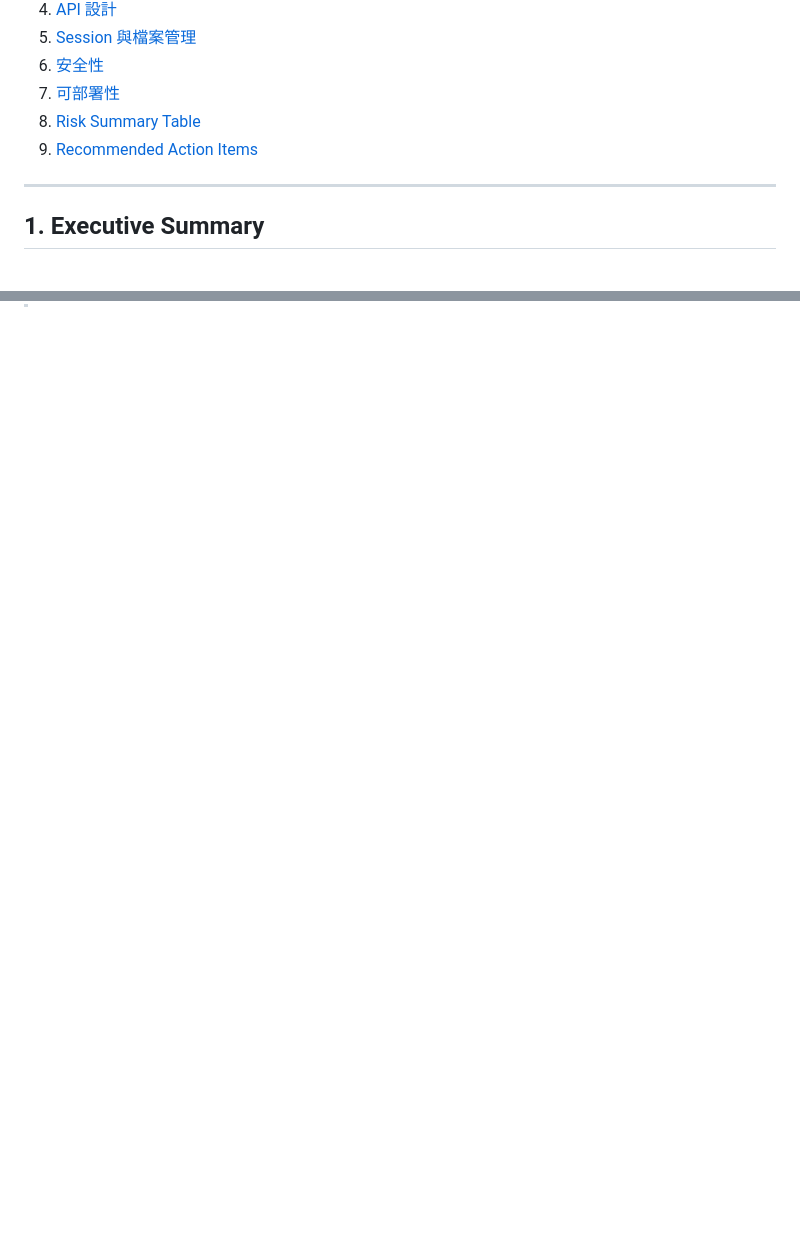
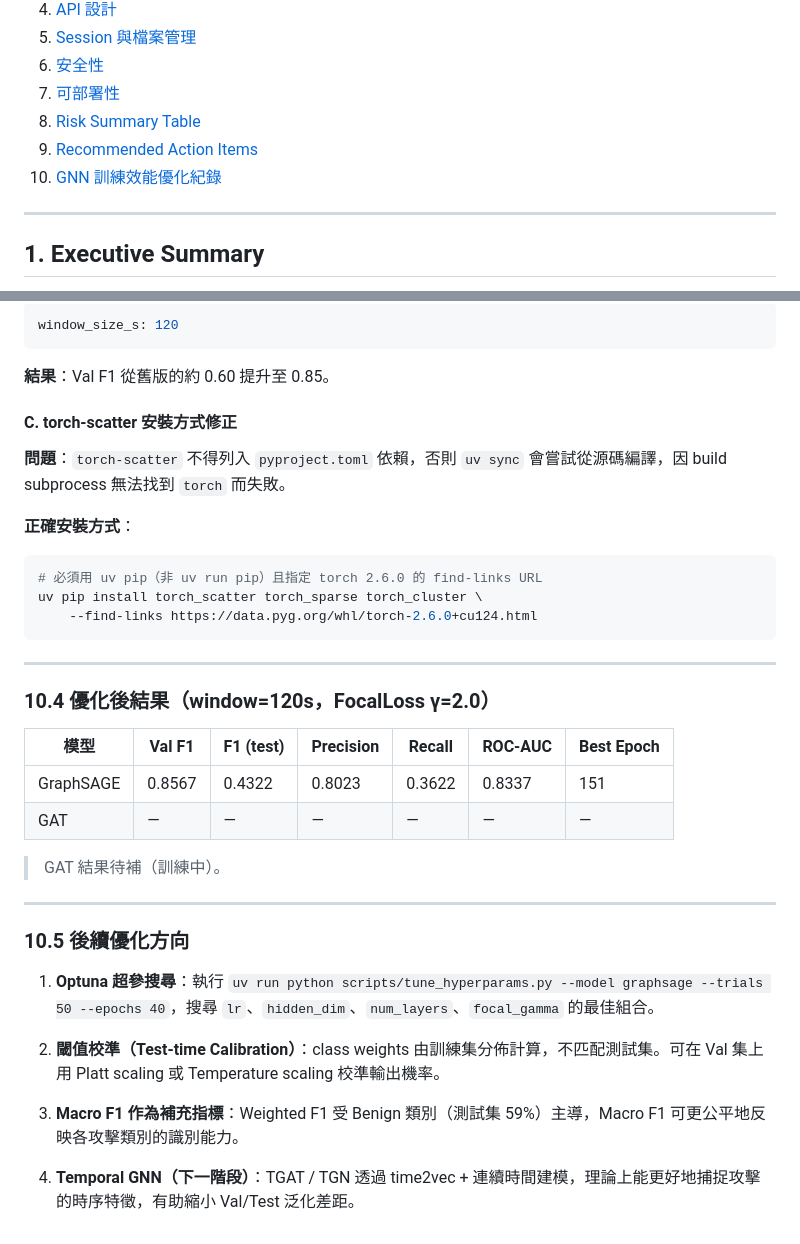
Before and after one commit to SoWiEee/GNN-TGAT-NIDS, a Markdown page: docs/architecture-review.md, 2 parts joined by grey strips. Rendered like a GitHub page; blank space fills up the shorter version.

Commit message:
Add GNN training performance optimization section to architecture review

````diff
--- a/docs/architecture-review.md
+++ b/docs/architecture-review.md
@@ -18,6 +18,7 @@
 7. [可部署性](#7-可部署性)
 8. [Risk Summary Table](#8-risk-summary-table)
 9. [Recommended Action Items](#9-recommended-action-items)
+10. [GNN 訓練效能優化紀錄](#10-gnn-訓練效能優化紀錄)
 
 ---
 
@@ -527,0 +599,40 @@ VITE_API_BASE_URL=http://localhost:8000
+```yaml
+window_size_s: 120
+```
+
+**結果**：Val F1 從舊版的約 0.60 提升至 0.85。
+
+#### C. torch-scatter 安裝方式修正
+
+**問題**：`torch-scatter` 不得列入 `pyproject.toml` 依賴，否則 `uv sync` 會嘗試從源碼編譯，因 build subprocess 無法找到 `torch` 而失敗。
+
+**正確安裝方式**：
+
+```bash
+# 必須用 uv pip（非 uv run pip）且指定 torch 2.6.0 的 find-links URL
+uv pip install torch_scatter torch_sparse torch_cluster \
+    --find-links https://data.pyg.org/whl/torch-2.6.0+cu124.html
+```
+
+---
+
+### 10.4 優化後結果（window=120s，FocalLoss γ=2.0）
+
+| 模型 | Val F1 | F1 (test) | Precision | Recall | ROC-AUC | Best Epoch |
+|------|--------|-----------|-----------|--------|---------|------------|
+| GraphSAGE | 0.8567 | 0.4322 | 0.8023 | 0.3622 | 0.8337 | 151 |
+| GAT | — | — | — | — | — | — |
+
+> GAT 結果待補（訓練中）。
+
+---
+
+### 10.5 後續優化方向
+
+1. **Optuna 超參搜尋**：執行 `uv run python scripts/tune_hyperparams.py --model graphsage --trials 50 --epochs 40`，搜尋 `lr`、`hidden_dim`、`num_layers`、`focal_gamma` 的最佳組合。
+
+2. **閾值校準（Test-time Calibration）**：class weights 由訓練集分佈計算，不匹配測試集。可在 Val 集上用 Platt scaling 或 Temperature scaling 校準輸出機率。
+
+3. **Macro F1 作為補充指標**：Weighted F1 受 Benign 類別（測試集 59%）主導，Macro F1 可更公平地反映各攻擊類別的識別能力。
+
+4. **Temporal GNN（下一階段）**：TGAT / TGN 透過 time2vec + 連續時間建模，理論上能更好地捕捉攻擊的時序特徵，有助縮小 Val/Test 泛化差距。
````
Also changed, not shown: other parts of docs/architecture-review.md (+70 -0 lines).
